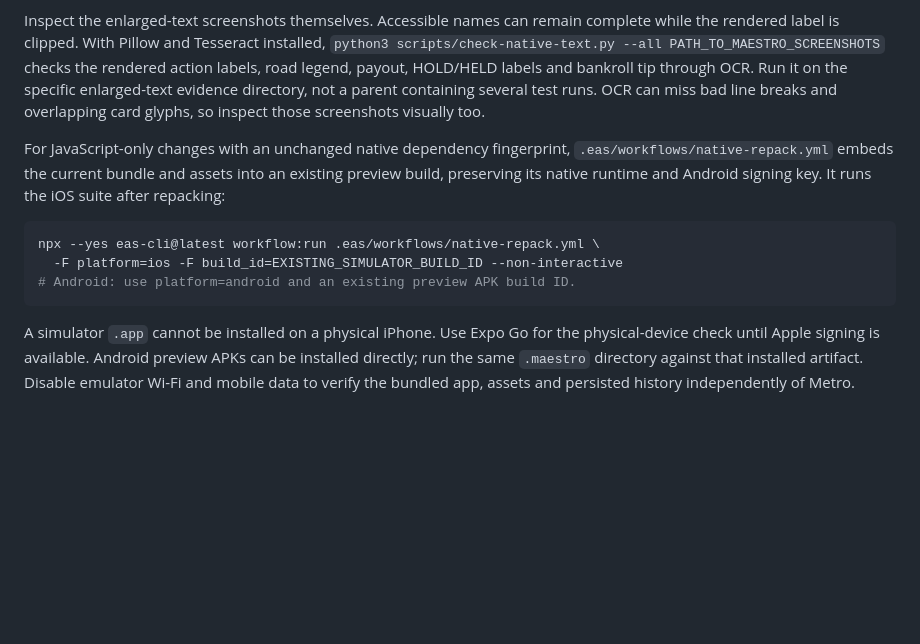
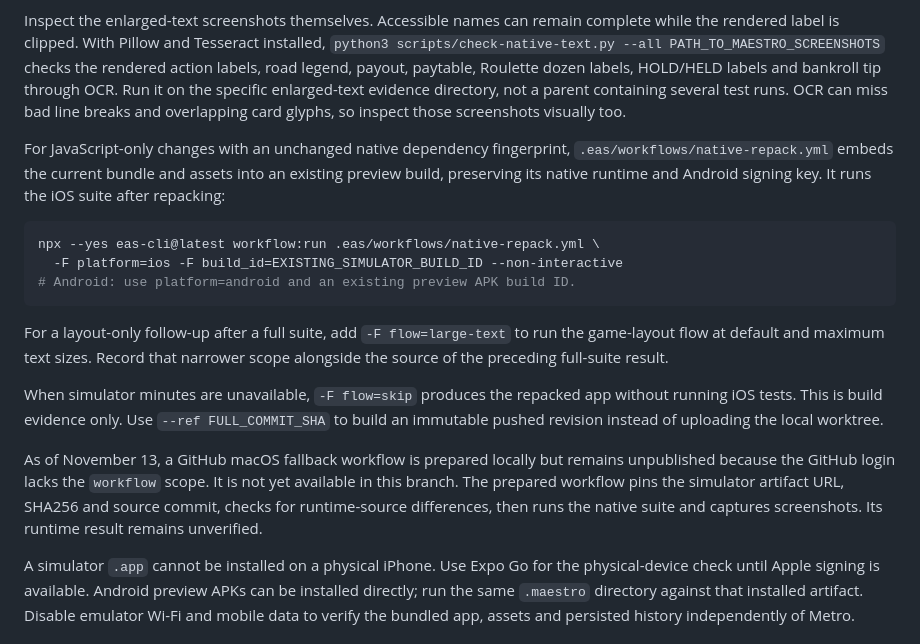
Before and after one commit to 0xRowdy/true-count-claude, a Markdown page: docs/releasing.md, the part around the change. Rendered like a GitHub page; blank space fills up the shorter version.

````diff
--- a/docs/releasing.md
+++ b/docs/releasing.md
@@ -98,7 +98,8 @@ custom job because this account cannot run the paid built-in Maestro job.
 Inspect the enlarged-text screenshots themselves. Accessible names can remain
 complete while the rendered label is clipped. With Pillow and Tesseract installed,
 `python3 scripts/check-native-text.py --all PATH_TO_MAESTRO_SCREENSHOTS` checks the
-rendered action labels, road legend, payout, HOLD/HELD labels and bankroll tip
+rendered action labels, road legend, payout, paytable, Roulette dozen labels,
+HOLD/HELD labels and bankroll tip
 through OCR. Run it on the specific enlarged-text evidence directory, not a parent
 containing several test runs. OCR can miss bad line breaks and overlapping card
 glyphs, so inspect those screenshots visually too.
@@ -113,6 +114,20 @@ npx --yes eas-cli@latest workflow:run .eas/workflows/native-repack.yml \
   -F platform=ios -F build_id=EXISTING_SIMULATOR_BUILD_ID --non-interactive
 # Android: use platform=android and an existing preview APK build ID.
 ```
+
+For a layout-only follow-up after a full suite, add `-F flow=large-text` to run the
+game-layout flow at default and maximum text sizes. Record that narrower scope
+alongside the source of the preceding full-suite result.
+
+When simulator minutes are unavailable, `-F flow=skip` produces the repacked app
+without running iOS tests. This is build evidence only. Use `--ref FULL_COMMIT_SHA`
+to build an immutable pushed revision instead of uploading the local worktree.
+
+As of November 13, a GitHub macOS fallback workflow is prepared locally but remains
+unpublished because the GitHub login lacks the `workflow` scope. It is not yet
+available in this branch. The prepared workflow pins the simulator artifact URL,
+SHA256 and source commit, checks for runtime-source differences, then runs the
+native suite and captures screenshots. Its runtime result remains unverified.
 
 A simulator `.app` cannot be installed on a physical iPhone. Use Expo Go for the
 physical-device check until Apple signing is available. Android preview APKs can
````
Also changed, not shown: docs/mvp-verification.md (+64 -4 lines), docs/evidence/native-ios-backup-insets.png (added), docs/evidence/native-ios-paytable.png (added), docs/evidence/native-large-text-roulette.png (added).
